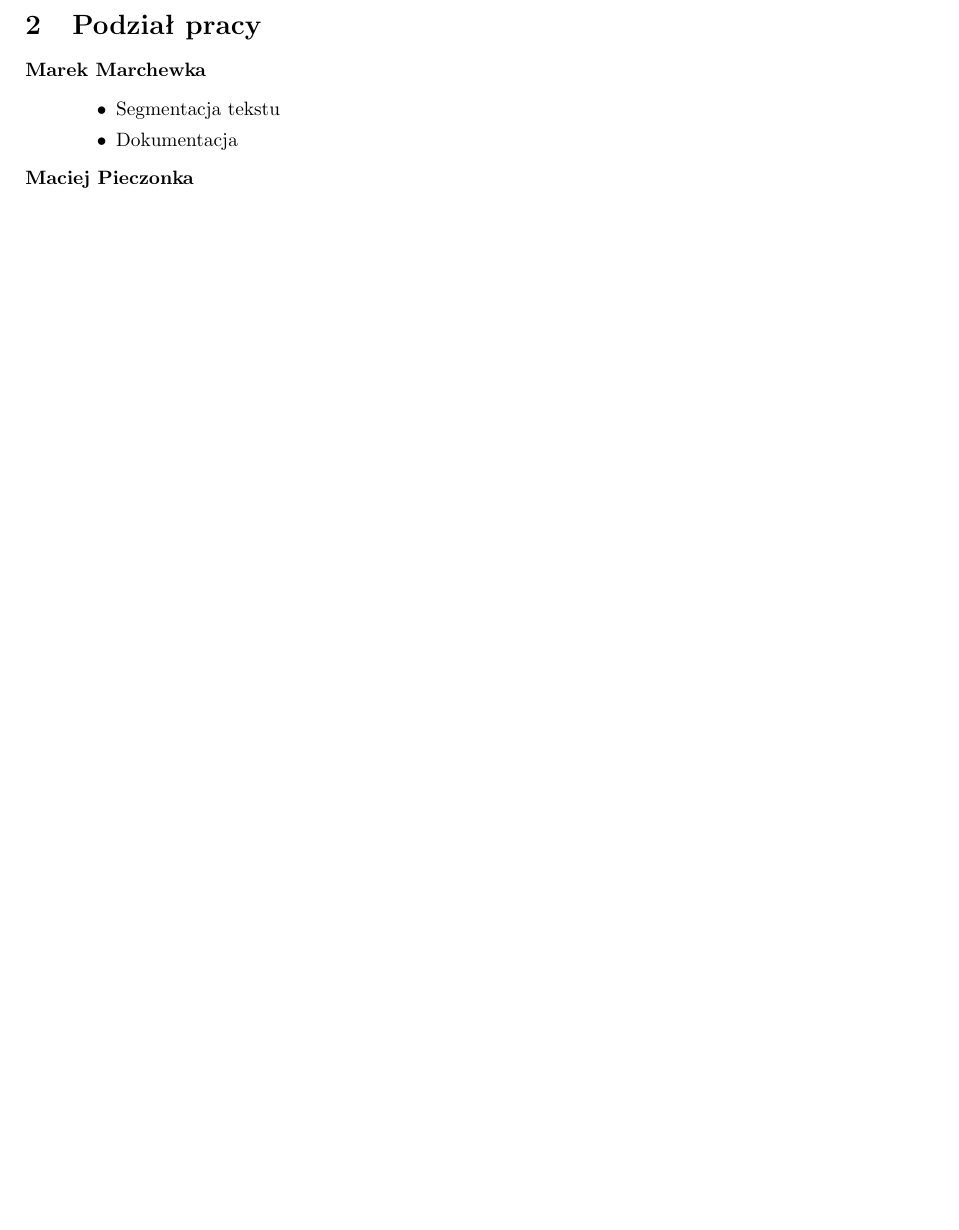
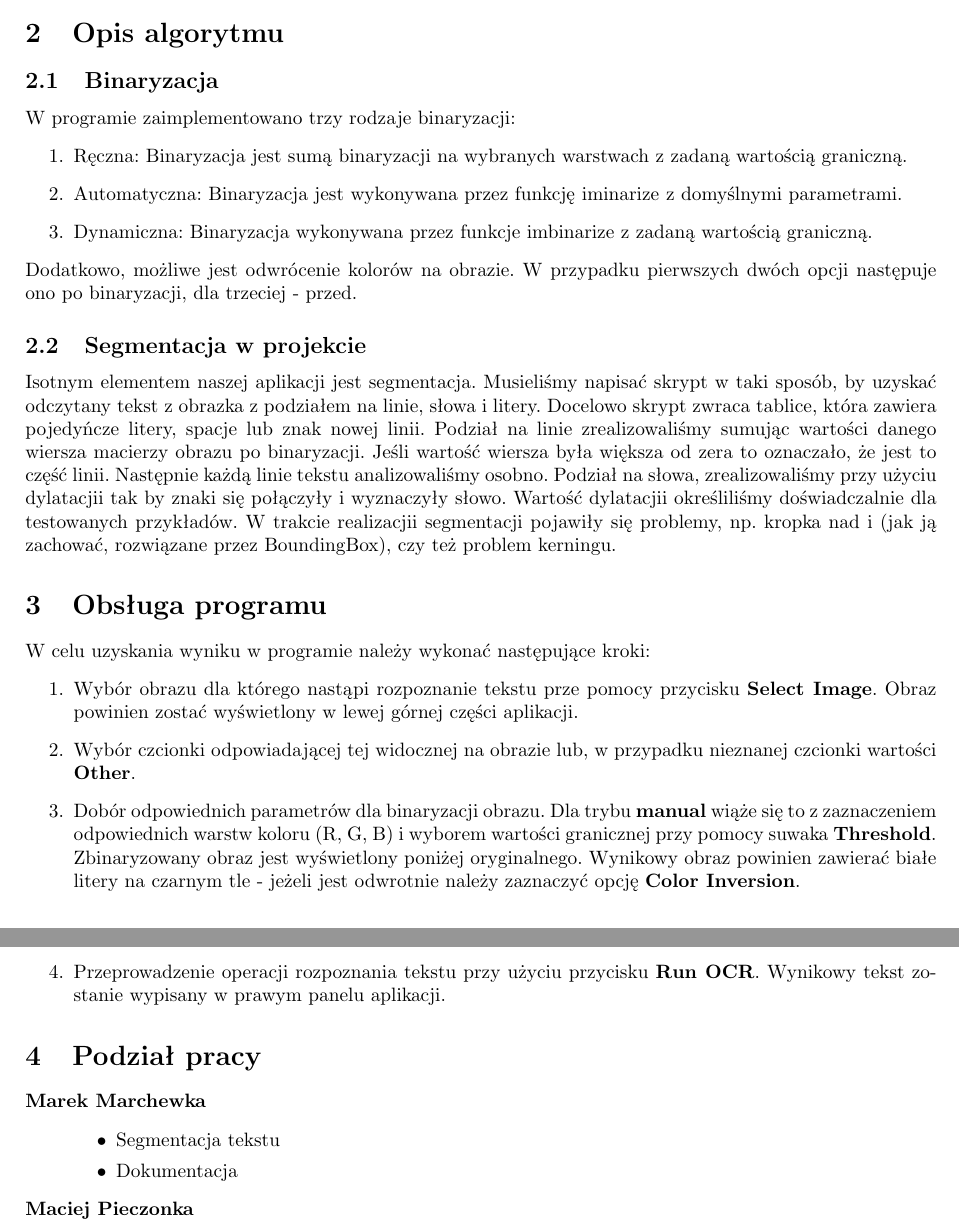
Before and after one commit to miczoc98/AOProjekt, a LaTeX document (doc/src/doc.tex, which reads doc/src/binarization.tex, doc/src/manual.tex): part of the page before the commit and two parts of pages 1 and 2 of 2 after it, the two joined at a grey line, cut at the place of the change, the shorter picture padded with empty space. Compiled offline with pdfLaTeX.

Commit message:
Updated docs with binarization algorithm and manual.

```diff
--- /dev/null
+++ b/doc/src/binarization.tex
@@ -0,0 +1,9 @@
+\subsection{Binaryzacja}
+	W programie zaimplementowano trzy rodzaje binaryzacji:
+	\begin{enumerate}
+		\item Ręczna: Binaryzacja jest sumą binaryzacji na wybranych warstwach z zadaną wartością graniczną.
+		\item Automatyczna: Binaryzacja jest wykonywana przez funkcję \lstinline|iminarize| z domyślnymi parametrami.
+		\item Dynamiczna: Binaryzacja wykonywana przez funkcje \lstinline|imbinarize| z zadaną wartością graniczną.
+	\end{enumerate}
+	Dodatkowo, możliwe jest odwrócenie kolorów na obrazie. W przypadku pierwszych dwóch opcji następuje ono po binaryzacji,
+	dla trzeciej - przed.
--- a/doc/src/doc.tex
+++ b/doc/src/doc.tex
@@ -8,5 +8,6 @@
 	\maketitle
 	\input{intro}
 	\input{algorithm}
+	\input{manual}
 	\input{distribution}
 \end{document}
--- /dev/null
+++ b/doc/src/manual.tex
@@ -0,0 +1,11 @@
+\section{Obsługa programu}
+	W celu uzyskania wyniku w programie należy wykonać następujące kroki:
+	\begin{enumerate}
+		\item Wybór obrazu dla którego nastąpi rozpoznanie tekstu prze pomocy przycisku \textbf{Select Image}. Obraz powinien zostać wyświetlony w lewej górnej części aplikacji.
+		\item Wybór czcionki odpowiadającej tej widocznej na obrazie lub, w przypadku nieznanej czcionki wartości \textbf{Other}.
+		\item Dobór odpowiednich parametrów dla binaryzacji obrazu.
+			Dla trybu \textbf{manual} wiąże się to z zaznaczeniem odpowiednich warstw koloru (R, G, B) i wyborem wartości granicznej przy pomocy suwaka \textbf{Threshold}.
+			Zbinaryzowany obraz jest wyświetlony poniżej oryginalnego.
+			Wynikowy obraz powinien zawierać białe litery na czarnym tle - jeżeli jest odwrotnie należy zaznaczyć opcję \textbf{Color Inversion}.
+		\item Przeprowadzenie operacji rozpoznania tekstu przy użyciu przycisku \textbf{Run OCR}. Wynikowy tekst zostanie wypisany w prawym panelu aplikacji.
+	\end{enumerate}
```
Also changed, not shown: doc/src/algorithm.tex (+2 -1 lines), doc/src/segmentation.tex (renamed from doc/src/sgmentation.tex).
